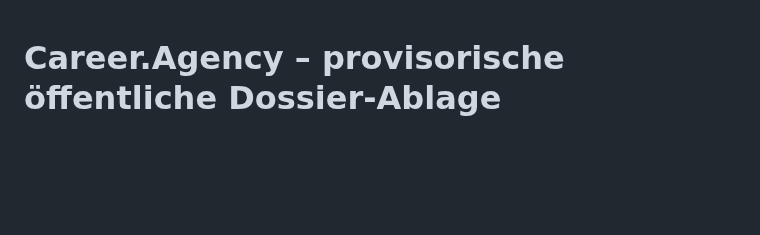
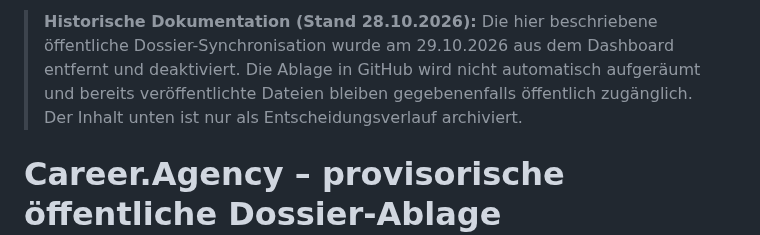
Before and after one commit to Coco1the8creator7/bewerbungs-agent, a Markdown page: docs/dossiers-public-mvp.md, the part around the change. GitHub-like rendering; blank space fills up the shorter version.

Commit message:
fix(dossiers): remove public GitHub storage panel and unused integration

```diff
--- a/docs/dossiers-public-mvp.md
+++ b/docs/dossiers-public-mvp.md
@@ -1,3 +1,5 @@
+> **Historische Dokumentation (Stand 28.10.2026):** Die hier beschriebene öffentliche Dossier-Synchronisation wurde am 29.10.2026 aus dem Dashboard entfernt und deaktiviert. Die Ablage in GitHub wird nicht automatisch aufgeräumt und bereits veröffentlichte Dateien bleiben gegebenenfalls öffentlich zugänglich. Der Inhalt unten ist nur als Entscheidungsverlauf archiviert.
+
 # Career.Agency – provisorische öffentliche Dossier-Ablage (28.10.2026)
 
 ## Entscheidung und Geltungsbereich
```
